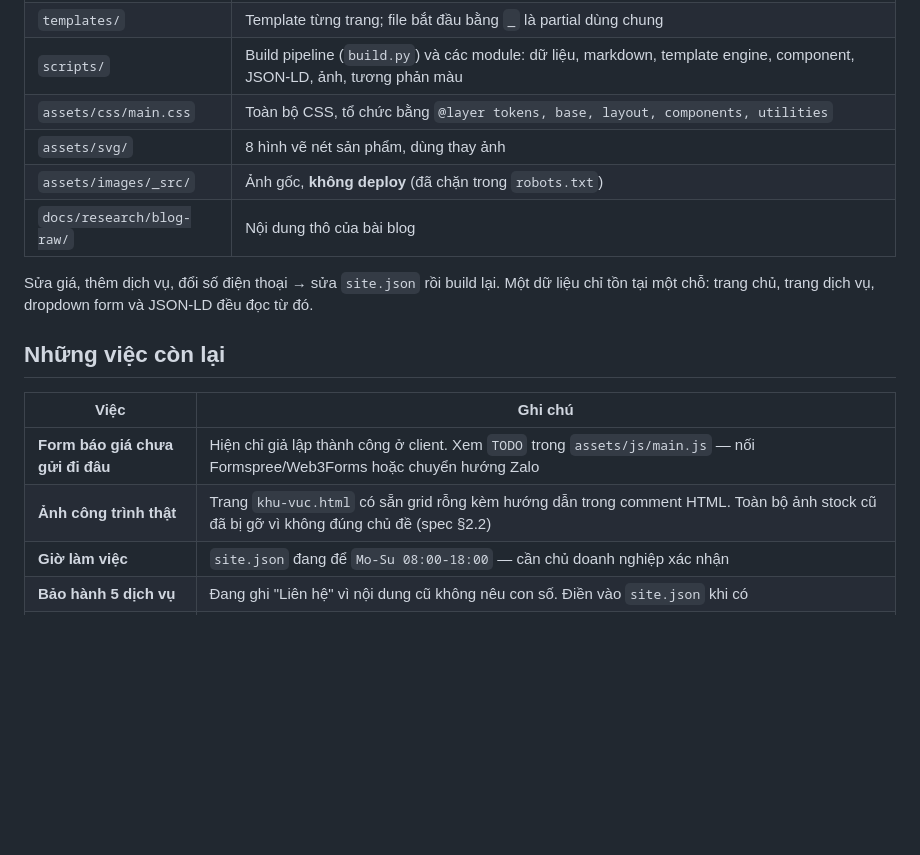
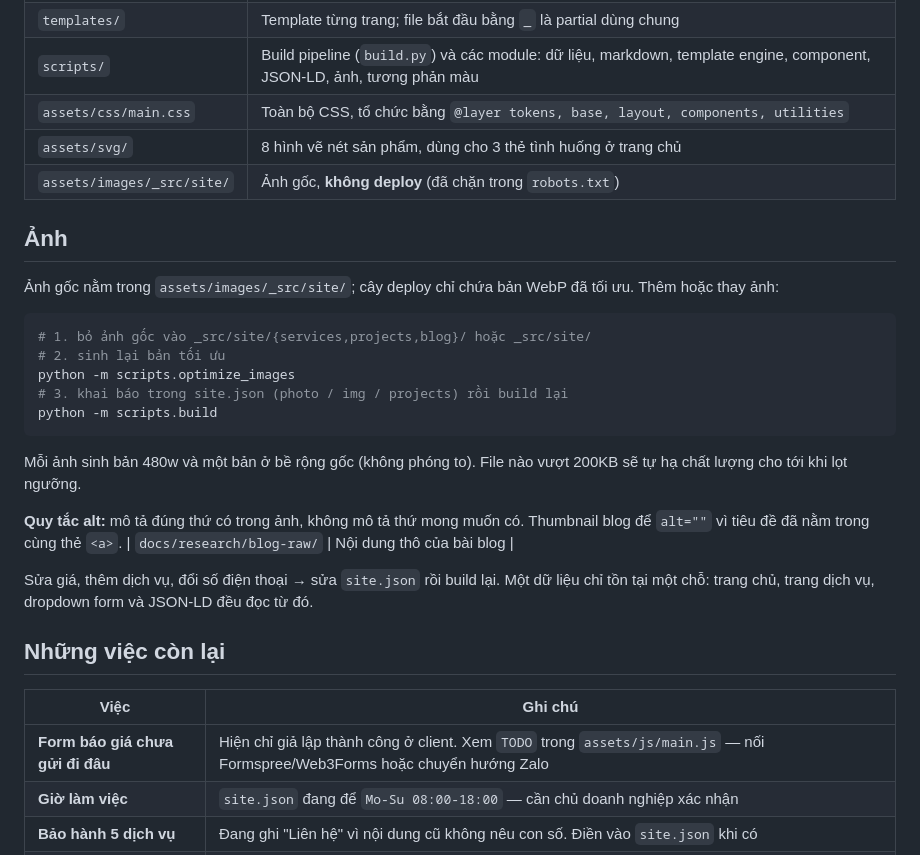
Before and after one commit to seaesa/gianphoi-new, a Markdown page: README.md, the part around the change. GitHub-like rendering; blank space fills up the shorter version.

Commit message:
docs: cập nhật README theo bộ ảnh thật
Bỏ mục "chờ ảnh công trình thật" vì đã có ảnh. Thêm hướng dẫn quy trình
thêm/thay ảnh và quy tắc viết alt.

Co-Authored-By: Claude Opus 5 <noreply@anthropic.com>
Claude-Session: https://claude.ai/code/session_01Ai6Z9t3fJ8Fn3PyRFJFoQ4

````diff
--- a/README.md
+++ b/README.md
@@ -44,8 +44,27 @@ assertion chạy trên HTML đã build.
 | `templates/` | Template từng trang; file bắt đầu bằng `_` là partial dùng chung |
 | `scripts/` | Build pipeline (`build.py`) và các module: dữ liệu, markdown, template engine, component, JSON-LD, ảnh, tương phản màu |
 | `assets/css/main.css` | Toàn bộ CSS, tổ chức bằng `@layer tokens, base, layout, components, utilities` |
-| `assets/svg/` | 8 hình vẽ nét sản phẩm, dùng thay ảnh |
-| `assets/images/_src/` | Ảnh gốc, **không deploy** (đã chặn trong `robots.txt`) |
+| `assets/svg/` | 8 hình vẽ nét sản phẩm, dùng cho 3 thẻ tình huống ở trang chủ |
+| `assets/images/_src/site/` | Ảnh gốc, **không deploy** (đã chặn trong `robots.txt`) |
+
+## Ảnh
+
+Ảnh gốc nằm trong `assets/images/_src/site/`; cây deploy chỉ chứa bản WebP
+đã tối ưu. Thêm hoặc thay ảnh:
+
+```bash
+# 1. bỏ ảnh gốc vào _src/site/{services,projects,blog}/ hoặc _src/site/
+# 2. sinh lại bản tối ưu
+python -m scripts.optimize_images
+# 3. khai báo trong site.json (photo / img / projects) rồi build lại
+python -m scripts.build
+```
+
+Mỗi ảnh sinh bản 480w và một bản ở bề rộng gốc (không phóng to). File nào
+vượt 200KB sẽ tự hạ chất lượng cho tới khi lọt ngưỡng.
+
+**Quy tắc alt:** mô tả đúng thứ có trong ảnh, không mô tả thứ mong muốn có.
+Thumbnail blog để `alt=""` vì tiêu đề đã nằm trong cùng thẻ `<a>`.
 | `docs/research/blog-raw/` | Nội dung thô của bài blog |
 
 Sửa giá, thêm dịch vụ, đổi số điện thoại → sửa `site.json` rồi build lại.
@@ -57,7 +76,6 @@ JSON-LD đều đọc từ đó.
 | Việc | Ghi chú |
 |---|---|
 | **Form báo giá chưa gửi đi đâu** | Hiện chỉ giả lập thành công ở client. Xem `TODO` trong `assets/js/main.js` — nối Formspree/Web3Forms hoặc chuyển hướng Zalo |
-| **Ảnh công trình thật** | Trang `khu-vuc.html` có sẵn grid rỗng kèm hướng dẫn trong comment HTML. Toàn bộ ảnh stock cũ đã bị gỡ vì không đúng chủ đề (spec §2.2) |
 | **Giờ làm việc** | `site.json` đang để `Mo-Su 08:00-18:00` — cần chủ doanh nghiệp xác nhận |
 | **Bảo hành 5 dịch vụ** | Đang ghi "Liên hệ" vì nội dung cũ không nêu con số. Điền vào `site.json` khi có |
 | **Nhãn "Phổ biến nhất"** | Đang gắn cho Giàn Phơi Treo Trần — đổi bằng cờ `popular` trong `site.json` |
````
